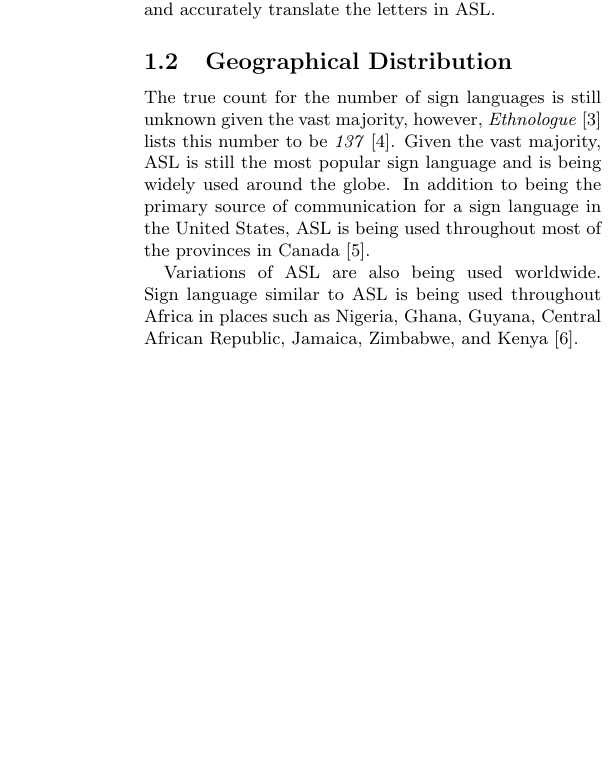
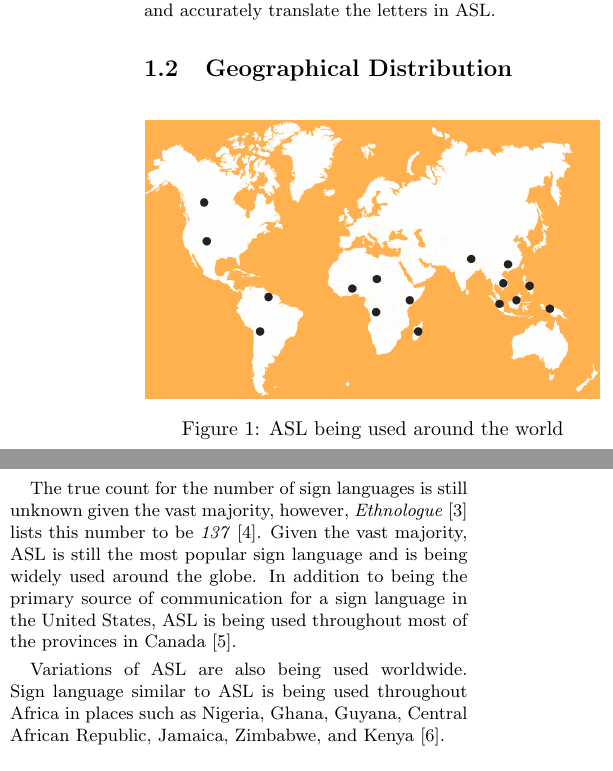
Before and after one commit to Mohammed-Shoaib/ASL-Fingerspelling, a LaTeX paper (research/main.tex): part of one column of page 2 of 8 before the commit and two parts of the columns of page 2 of 8 after it, the two joined at a grey line, cut so that both start at the same text, the shorter picture padded with empty space. Compiled offline with pdfLaTeX.

Commit message:
Add figure for asl being used around the world

```diff
--- a/research/main.tex
+++ b/research/main.tex
@@ -66,6 +66,13 @@ hands, facial expressions, and body posture. The goal of this project is to
 detect and accurately translate the letters in \gls{asl}.
 
 \subsection{Geographical Distribution}
+
+\begin{figure}[h]
+  \centering
+  \includegraphics[width=8cm]{./figures/asl being used around the world}
+  \caption{ASL being used around the world}
+  \end{figure}
+
 The true count for the number of sign languages is still unknown given the
 vast majority, however, \textit{Ethnologue} \cite{ethnologue} lists this
 number to be \textit{137} \cite{fenlon2015sign}. Given the vast majority,
```
Also changed, not shown: research/figures/asl being used around the world.png (added), research/figures/distribution of the population.png (renamed from research/figures/Distribution of the population.png), research/main.tex (2 more changed lines).
